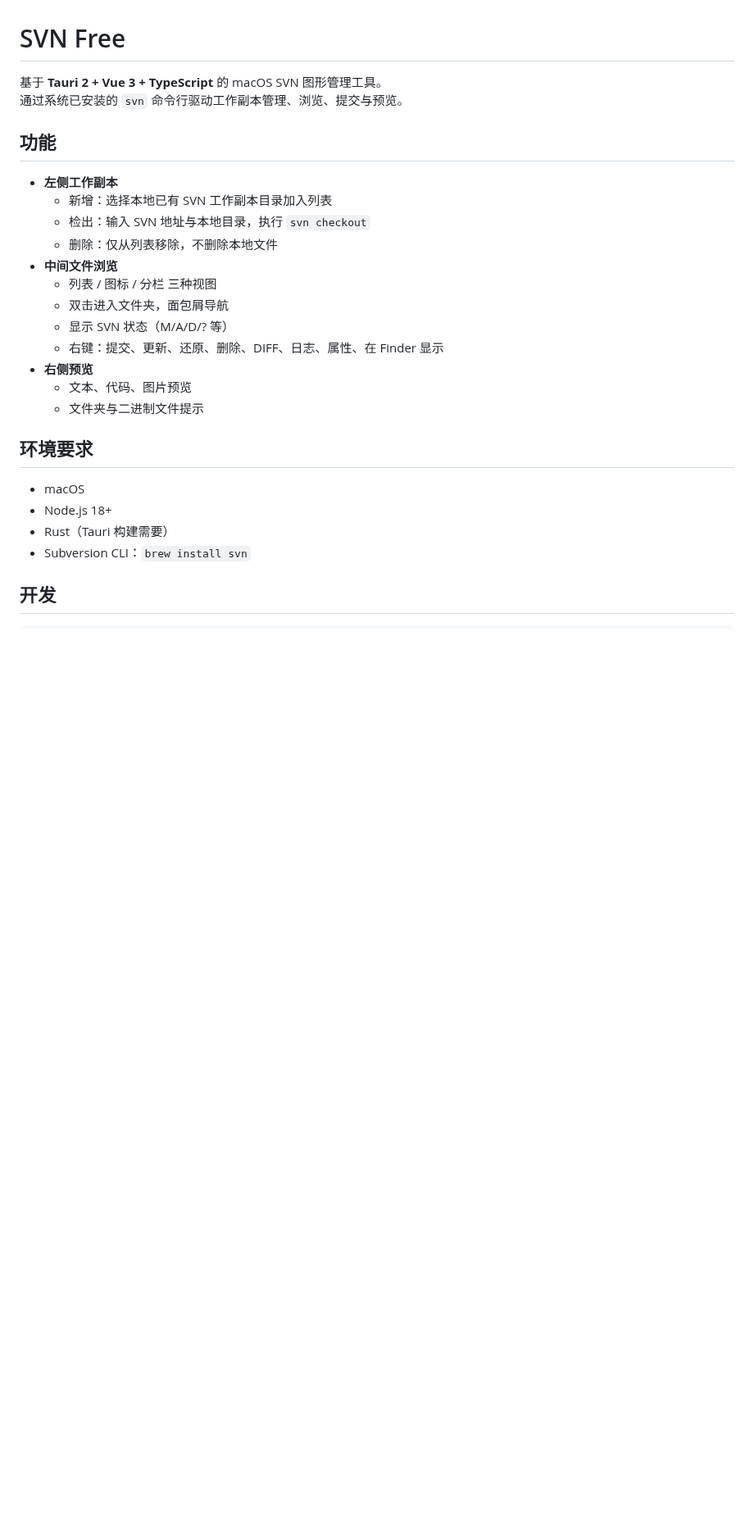
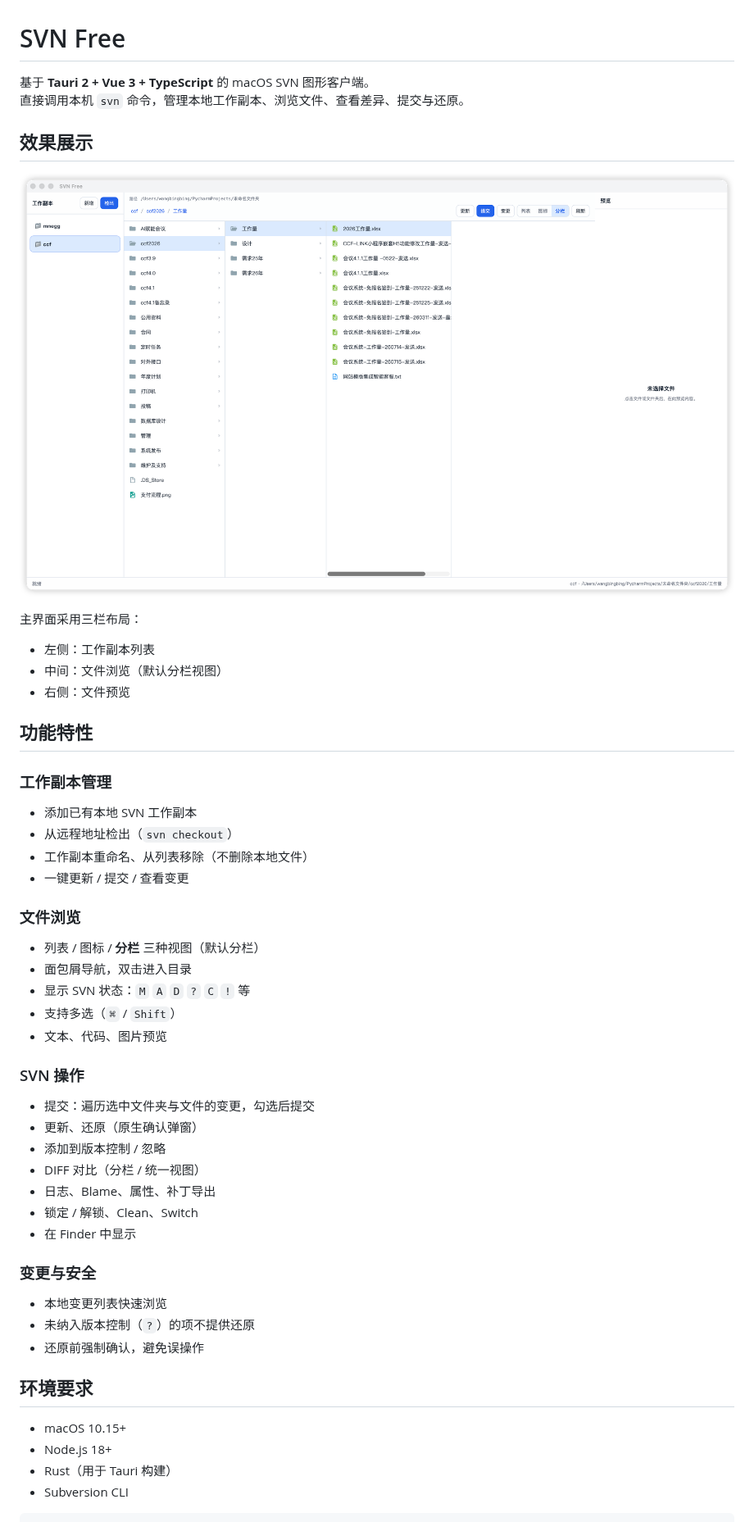
Before and after one commit to 1456745460/svnFree, a Markdown page: README.md, the part around one of its changes. Shown at 82% size. GitHub-like rendering; pictures changed too: docs/screenshots/app-overview.png (added); blank space fills up the shorter version.

Commit message:
docs: rewrite README with app screenshot
Refresh project introduction, feature list, usage, packaging notes, and include the main UI screenshot.

````diff
--- a/README.md
+++ b/README.md
@@ -1,30 +1,52 @@
 # SVN Free
 
-基于 **Tauri 2 + Vue 3 + TypeScript** 的 macOS SVN 图形管理工具。
-通过系统已安装的 `svn` 命令行驱动工作副本管理、浏览、提交与预览。
+基于 **Tauri 2 + Vue 3 + TypeScript** 的 macOS SVN 图形客户端。
+直接调用本机 `svn` 命令，管理本地工作副本、浏览文件、查看差异、提交与还原。
 
-## 功能
+## 效果展示
 
-- **左侧工作副本**
-  - 新增：选择本地已有 SVN 工作副本目录加入列表
-  - 检出：输入 SVN 地址与本地目录，执行 `svn checkout`
-  - 删除：仅从列表移除，不删除本地文件
-- **中间文件浏览**
-  - 列表 / 图标 / 分栏 三种视图
-  - 双击进入文件夹，面包屑导航
-  - 显示 SVN 状态（M/A/D/? 等）
-  - 右键：提交、更新、还原、删除、DIFF、日志、属性、在 Finder 显示
-- **右侧预览**
-  - 文本、代码、图片预览
-  - 文件夹与二进制文件提示
+![SVN Free 主界面](docs/screenshots/app-overview.png)
+
+主界面采用三栏布局：
+
+- 左侧：工作副本列表
+- 中间：文件浏览（默认分栏视图）
+- 右侧：文件预览
+
+## 功能特性
+
+### 工作副本管理
+- 添加已有本地 SVN 工作副本
+- 从远程地址检出（`svn checkout`）
+- 工作副本重命名、从列表移除（不删除本地文件）
+- 一键更新 / 提交 / 查看变更
+
+### 文件浏览
+- 列表 / 图标 / **分栏** 三种视图（默认分栏）
+- 面包屑导航，双击进入目录
+- 显示 SVN 状态：`M` `A` `D` `?` `C` `!` 等
+- 支持多选（`⌘` / `Shift`）
+- 文本、代码、图片预览
+
+### SVN 操作
+- 提交：遍历选中文件夹与文件的变更，勾选后提交
+- 更新、还原（原生确认弹窗）
+- 添加到版本控制 / 忽略
+- DIFF 对比（分栏 / 统一视图）
+- 日志、Blame、属性、补丁导出
+- 锁定 / 解锁、Clean、Switch
+- 在 Finder 中显示
+
+### 变更与安全
+- 本地变更列表快速浏览
+- 未纳入版本控制（`?`）的项不提供还原
+- 还原前强制确认，避免误操作
 
 ## 环境要求
 
-- macOS
+- macOS 10.15+
 - Node.js 18+
-- Rust（Tauri 构建需要）
-- Subversion CLI：`brew install svn`
-
-## 开发
+- Rust（用于 Tauri 构建）
+- Subversion CLI
 
 ```bash
````
Also changed, not shown: other parts of README.md (+63 -6 lines).
